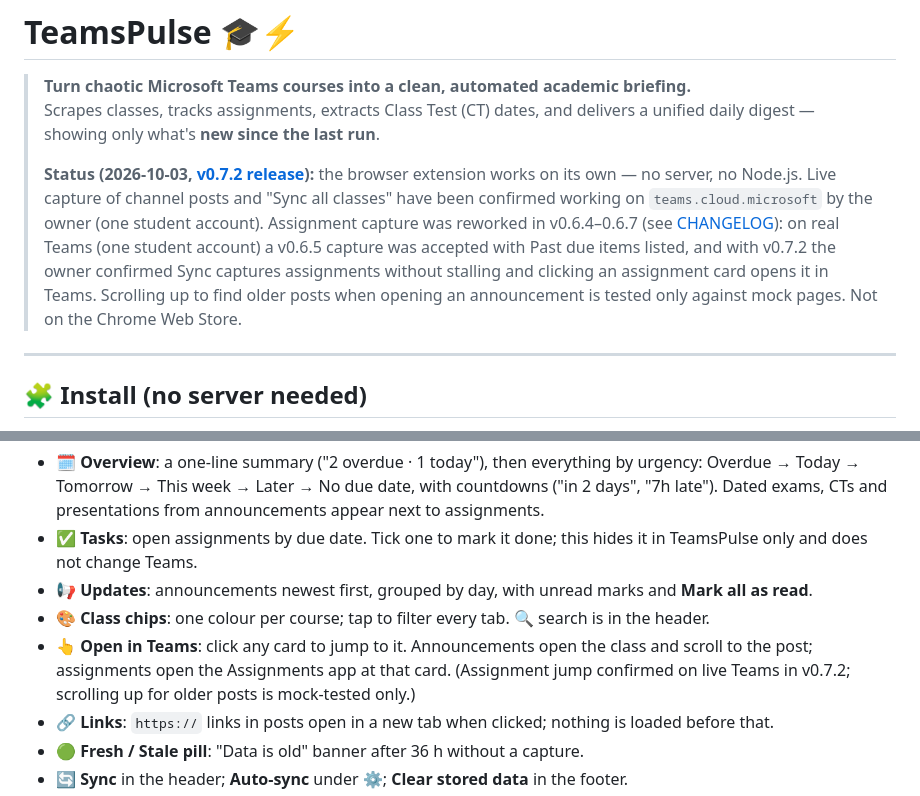
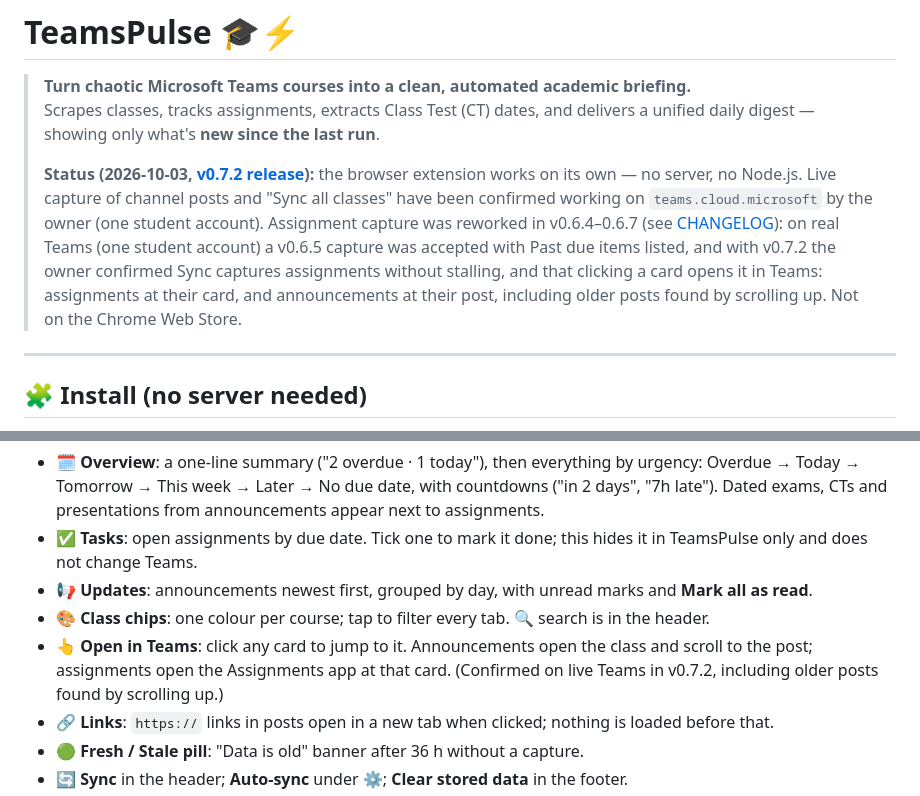
Before and after one commit to Sa-Alfy/teampulse, a Markdown page: README.md, 2 parts joined by grey strips. Rendered like a GitHub page.

Commit message:
docs: older-post scrolling confirmed on live Teams (v0.7.2)
Co-Authored-By: Claude Opus 5.5 <noreply@anthropic.com>

```diff
--- a/README.md
+++ b/README.md
@@ -3,7 +3,7 @@
 > **Turn chaotic Microsoft Teams courses into a clean, automated academic briefing.**
 > Scrapes classes, tracks assignments, extracts Class Test (CT) dates, and delivers a unified daily digest — showing only what's **new since the last run**.
 >
-> **Status (2026-10-03, [v0.7.2 release](https://github.com/Sa-Alfy/teampulse/releases/tag/v0.7.2)):** the browser extension works on its own — no server, no Node.js. Live capture of channel posts and "Sync all classes" have been confirmed working on `teams.cloud.microsoft` by the owner (one student account). Assignment capture was reworked in v0.6.4–0.6.7 (see [CHANGELOG](CHANGELOG.md)): on real Teams (one student account) a v0.6.5 capture was accepted with Past due items listed, and with v0.7.2 the owner confirmed Sync captures assignments without stalling and clicking an assignment card opens it in Teams. Scrolling up to find older posts when opening an announcement is tested only against mock pages. Not on the Chrome Web Store.
+> **Status (2026-10-03, [v0.7.2 release](https://github.com/Sa-Alfy/teampulse/releases/tag/v0.7.2)):** the browser extension works on its own — no server, no Node.js. Live capture of channel posts and "Sync all classes" have been confirmed working on `teams.cloud.microsoft` by the owner (one student account). Assignment capture was reworked in v0.6.4–0.6.7 (see [CHANGELOG](CHANGELOG.md)): on real Teams (one student account) a v0.6.5 capture was accepted with Past due items listed, and with v0.7.2 the owner confirmed Sync captures assignments without stalling, and that clicking a card opens it in Teams: assignments at their card, and announcements at their post, including older posts found by scrolling up. Not on the Chrome Web Store.
 
 ---
 
@@ -214,7 +214,7 @@ Since v0.7.0 (see [CHANGELOG](CHANGELOG.md)):
 * ✅ **Tasks**: open assignments by due date. Tick one to mark it done; this hides it in TeamsPulse only and does not change Teams.
 * 📢 **Updates**: announcements newest first, grouped by day, with unread marks and **Mark all as read**.
 * 🎨 **Class chips**: one colour per course; tap to filter every tab. 🔍 search is in the header.
-* 👆 **Open in Teams**: click any card to jump to it. Announcements open the class and scroll to the post; assignments open the Assignments app at that card. (Assignment jump confirmed on live Teams in v0.7.2; scrolling up for older posts is mock-tested only.)
+* 👆 **Open in Teams**: click any card to jump to it. Announcements open the class and scroll to the post; assignments open the Assignments app at that card. (Confirmed on live Teams in v0.7.2, including older posts found by scrolling up.)
 * 🔗 **Links**: `https://` links in posts open in a new tab when clicked; nothing is loaded before that.
 * 🟢 **Fresh / Stale pill**: "Data is old" banner after 36 h without a capture.
 * 🔄 **Sync** in the header; **Auto-sync** under ⚙; **Clear stored data** in the footer.
```
Also changed, not shown: CHANGELOG.md (+2 -2 lines).
